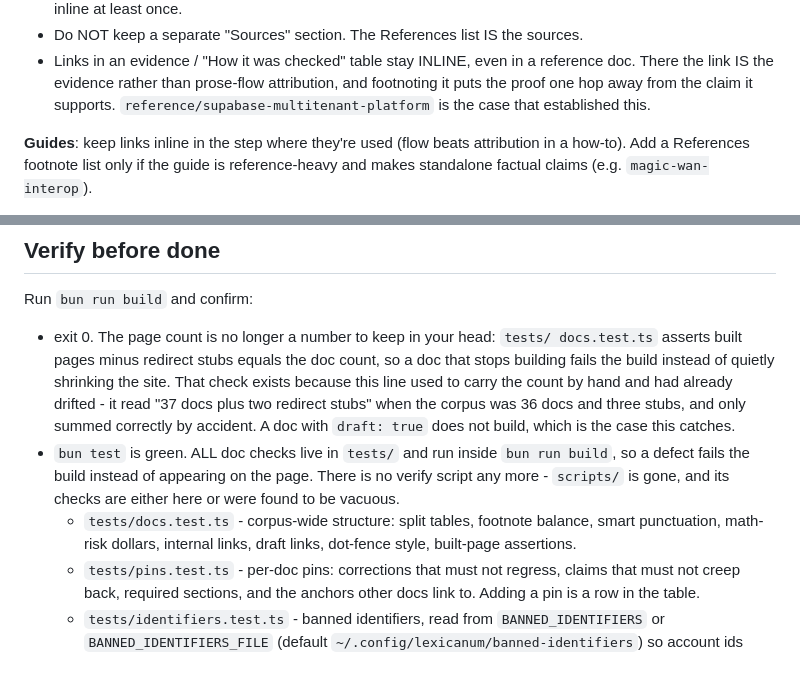
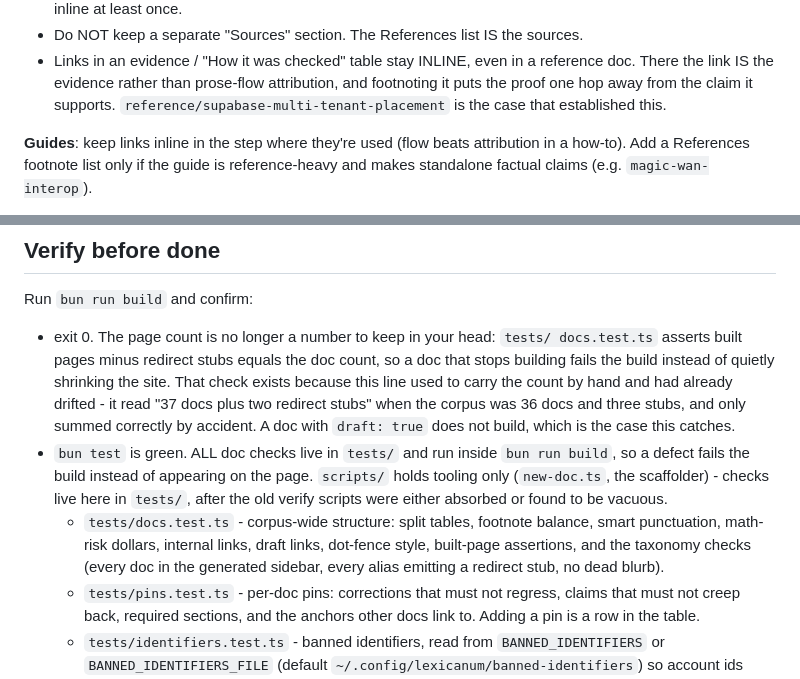
Before and after one commit to erfianugrah/lexicanum, a Markdown page: AGENTS.md, 2 parts joined by grey strips. Rendered like a GitHub page.

```diff
--- a/AGENTS.md
+++ b/AGENTS.md
@@ -140,7 +140,7 @@ claim, and a References list renders at the bottom. Mechanism:
 - Links in an evidence / "How it was checked" table stay INLINE, even in a reference
   doc. There the link IS the evidence rather than prose-flow attribution, and
   footnoting it puts the proof one hop away from the claim it supports.
-  `reference/supabase-multitenant-platform` is the case that established this.
+  `reference/supabase-multi-tenant-placement` is the case that established this.
 
 **Guides**: keep links inline in the step where they're used (flow beats
 attribution in a how-to). Add a References footnote list only if the guide is
@@ -226,12 +226,13 @@ Run `bun run build` and confirm:
   corpus was 36 docs and three stubs, and only summed correctly by accident.
   A doc with `draft: true` does not build, which is the case this catches.
 - `bun test` is green. ALL doc checks live in `tests/` and run inside `bun run build`,
-  so a defect fails the build instead of appearing on the page. There is no verify
-  script any more - `scripts/` is gone, and its checks are either here or were found
-  to be vacuous.
+  so a defect fails the build instead of appearing on the page. `scripts/` holds
+  tooling only (`new-doc.ts`, the scaffolder) - checks live here in `tests/`,
+  after the old verify scripts were either absorbed or found to be vacuous.
   - `tests/docs.test.ts` - corpus-wide structure: split tables, footnote balance,
     smart punctuation, math-risk dollars, internal links, draft links, dot-fence
-    style, built-page assertions.
+    style, built-page assertions, and the taxonomy checks (every doc in the
+    generated sidebar, every alias emitting a redirect stub, no dead blurb).
   - `tests/pins.test.ts` - per-doc pins: corrections that must not regress, claims
     that must not creep back, required sections, and the anchors other docs link to.
     Adding a pin is a row in the table.
```
Also changed, not shown: src/components/README.md (+10 -5 lines).
